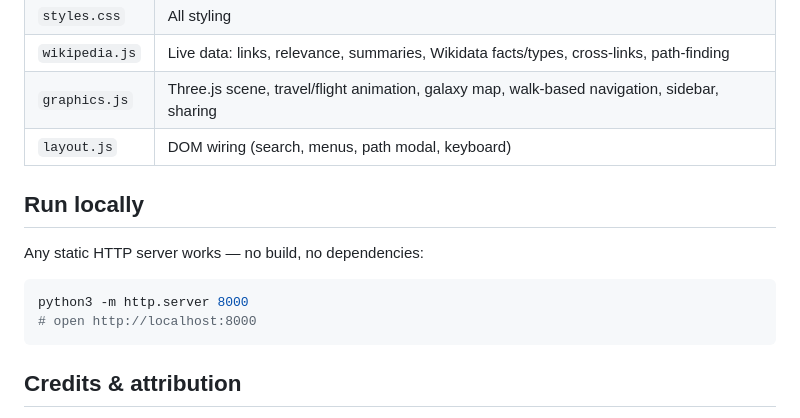
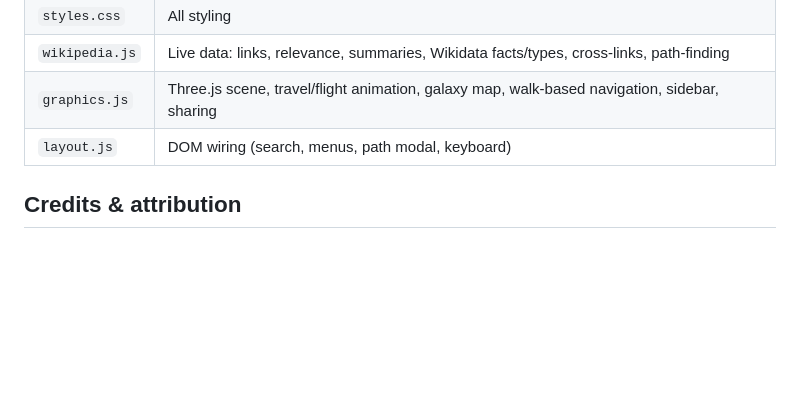
Before and after one commit to MagitekZed/Star-Wiki, a Markdown page: README.md, the part around the change. GitHub-like rendering; blank space fills up the shorter version.

Commit message:
docs: drop the run-locally section from the README
The README points people to the live GitHub Pages app; the repo is shared
for browsing the code, not for local setup. Kept the brief architecture
overview for the curious.

Co-Authored-By: Claude Opus 4.7 (1M context) <noreply@anthropic.com>

````diff
--- a/README.md
+++ b/README.md
@@ -80,15 +80,6 @@ A static site, no build step. Three.js is loaded from a CDN via an import map.
 | `graphics.js` | Three.js scene, travel/flight animation, galaxy map, walk‑based navigation, sidebar, sharing |
 | `layout.js` | DOM wiring (search, menus, path modal, keyboard) |
 
-## Run locally
-
-Any static HTTP server works — no build, no dependencies:
-
-```bash
-python3 -m http.server 8000
-# open http://localhost:8000
-```
-
 ## Credits & attribution
 
 - Article content & metadata: **[Wikipedia](https://wikipedia.org)** and
````
